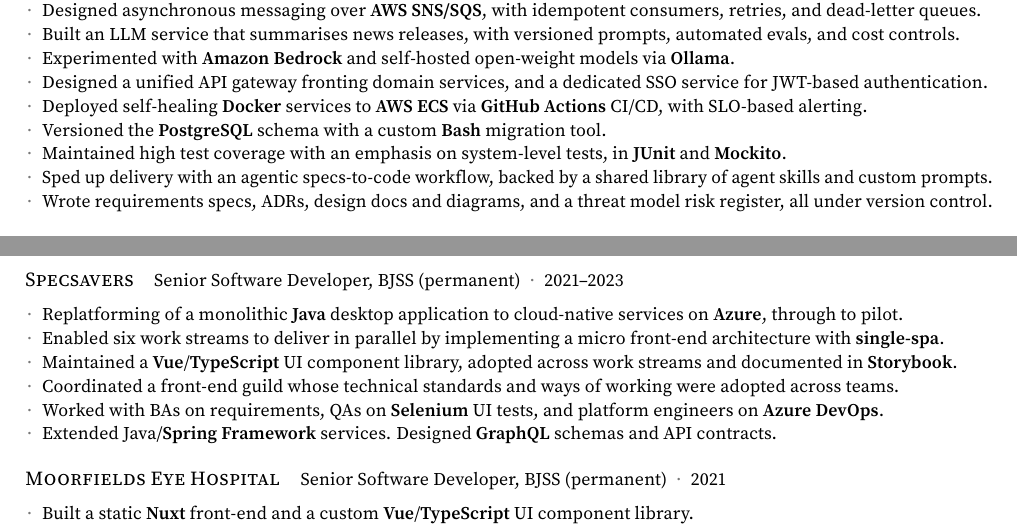
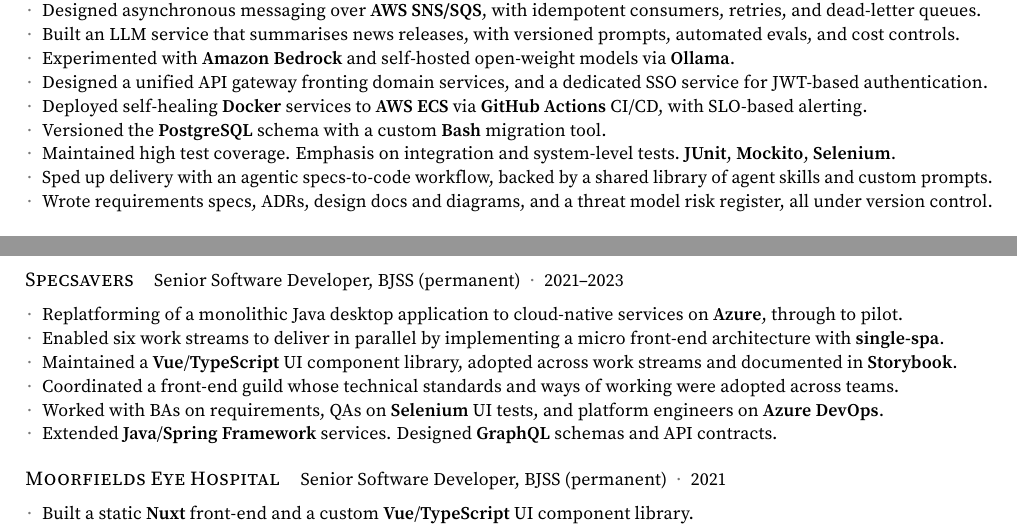
Before and after one commit to kieranpotts/resume, a LaTeX CV (src/kieran-potts-cv.tex): two parts of pages 1 and 2 of 2, joined at a grey line, cut so that both start at the same text. Compiled offline with pdfLaTeX.

Commit message:
update: small edits

```diff
--- a/src/kieran-potts-cv.tex
+++ b/src/kieran-potts-cv.tex
@@ -320,7 +320,7 @@
       \resumeItem{Designed a unified API gateway fronting domain services, and a dedicated SSO service for JWT-based authentication.}
       \resumeItem{Deployed self-healing \textbf{Docker} services to \textbf{AWS ECS} via \textbf{GitHub Actions} CI/CD, with SLO-based alerting.}
       \resumeItem{Versioned the \textbf{PostgreSQL} schema with a custom \textbf{Bash} migration tool.}
-      \resumeItem{Maintained high test coverage with an emphasis on system-level tests, in \textbf{JUnit} and \textbf{Mockito}.}
+      \resumeItem{Maintained high test coverage. Emphasis on integration and system-level tests. \textbf{JUnit}, \textbf{Mockito}, \textbf{Selenium}.}
       \resumeItem{Sped up delivery with an agentic specs-to-code workflow, backed by a shared library of agent skills and custom prompts.}
       \resumeItem{Wrote requirements specs, ADRs, design docs and diagrams, and a threat model risk register, all under version control.}
     \resumeListEnd
@@ -384,12 +384,12 @@
       {permanent}
       {2021--2023}
     \resumeListStart
-      \resumeItem{Replatforming of a monolithic \textbf{Java} desktop application to cloud-native services on \textbf{Azure}, through to pilot.}
+      \resumeItem{Replatforming of a monolithic Java desktop application to cloud-native services on \textbf{Azure}, through to pilot.}
       \resumeItem{Enabled six work streams to deliver in parallel by implementing a micro front-end architecture with \textbf{single-spa}.}
       \resumeItem{Maintained a \textbf{Vue}/\textbf{TypeScript} UI component library, adopted across work streams and documented in \textbf{Storybook}.}
       \resumeItem{Coordinated a front-end guild whose technical standards and ways of working were adopted across teams.}
       \resumeItem{Worked with BAs on requirements, QAs on \textbf{Selenium} UI tests, and platform engineers on \textbf{Azure DevOps}.}
-      \resumeItem{Extended Java/\textbf{Spring Framework} services. Designed \textbf{GraphQL} schemas and API contracts.}
+      \resumeItem{Extended \textbf{Java}/\textbf{Spring Framework} services. Designed \textbf{GraphQL} schemas and API contracts.}
     \resumeListEnd
   \end{minipage}
 
```
Also changed, not shown: CHANGELOG.md.
